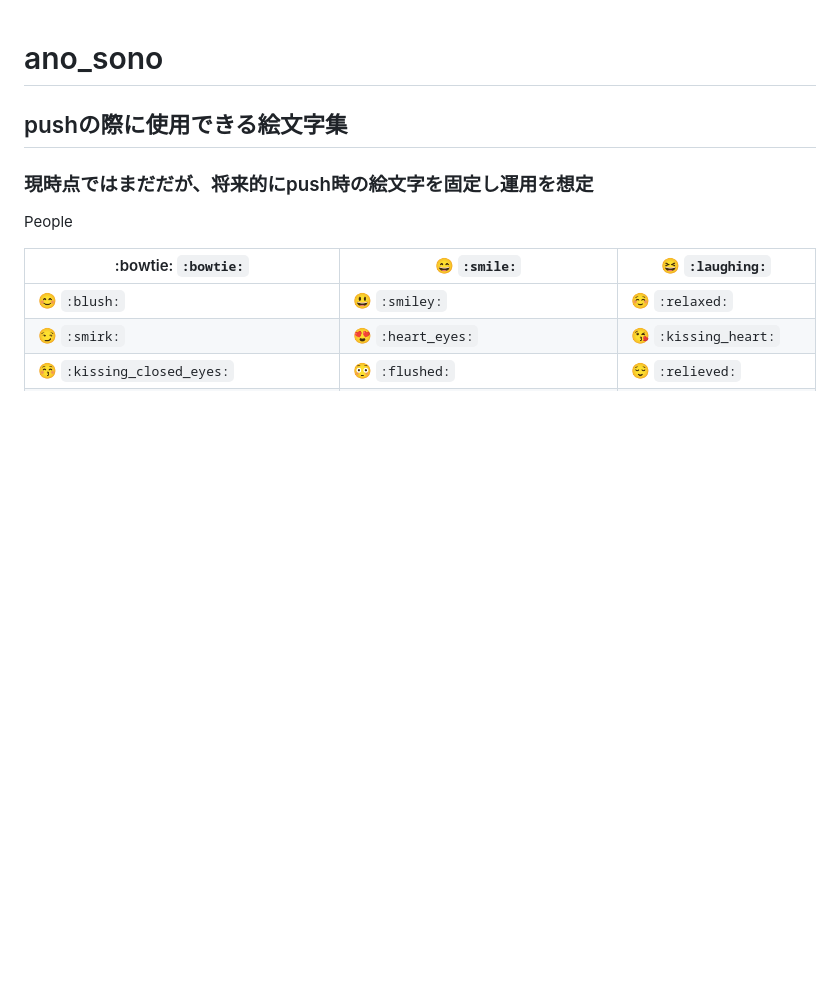
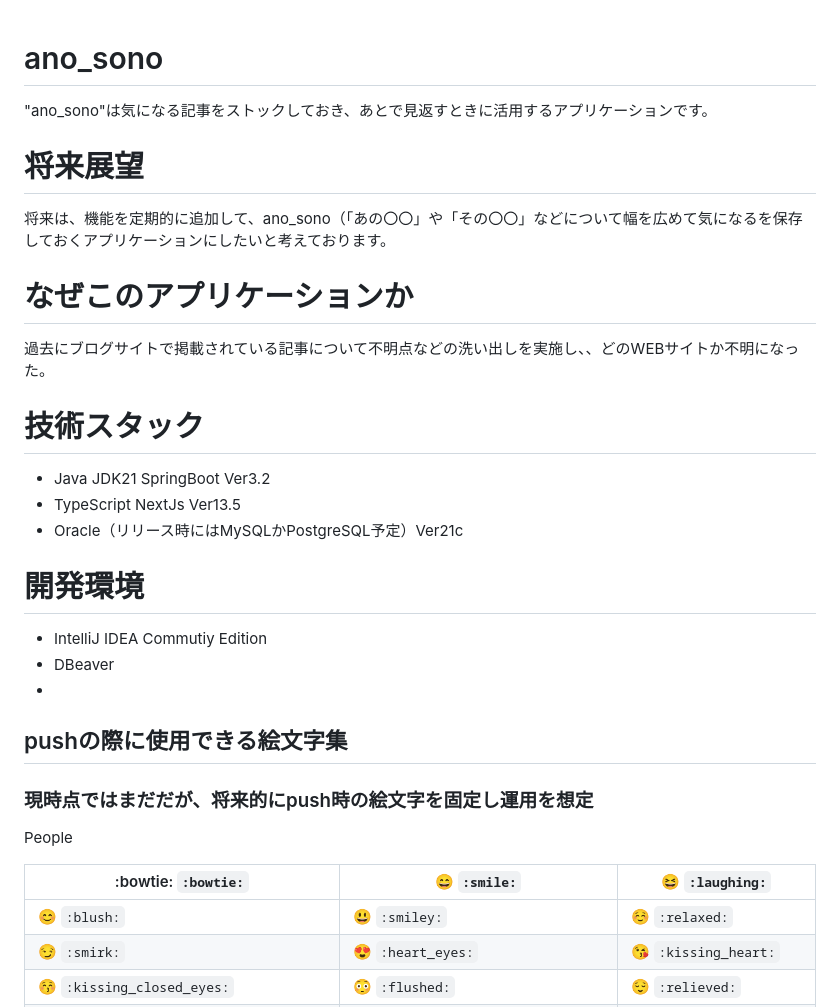
Before and after one commit to ZONO33LHD/ano_sono, a Markdown page: README.md, the part around the change. Drawn GitHub-style; blank space fills up the shorter version.

```diff
--- a/README.md
+++ b/README.md
@@ -1,4 +1,21 @@
 # ano_sono
+"ano_sono"は気になる記事をストックしておき、あとで見返すときに活用するアプリケーションです。
+
+# 将来展望
+将来は、機能を定期的に追加して、ano_sono（「あの〇〇」や「その〇〇」などについて幅を広めて気になるを保存しておくアプリケーションにしたいと考えております。
+
+# なぜこのアプリケーションか
+過去にブログサイトで掲載されている記事について不明点などの洗い出しを実施し、、どのWEBサイトか不明になった。
+
+# 技術スタック
+- Java JDK21 SpringBoot Ver3.2
+- TypeScript NextJs Ver13.5
+- Oracle（リリース時にはMySQLかPostgreSQL予定）Ver21c
+# 開発環境
+- IntelliJ IDEA Commutiy Edition
+- DBeaver
+-
+
 
 ## pushの際に使用できる絵文字集
 ### 現時点ではまだだが、将来的にpush時の絵文字を固定し運用を想定
```
